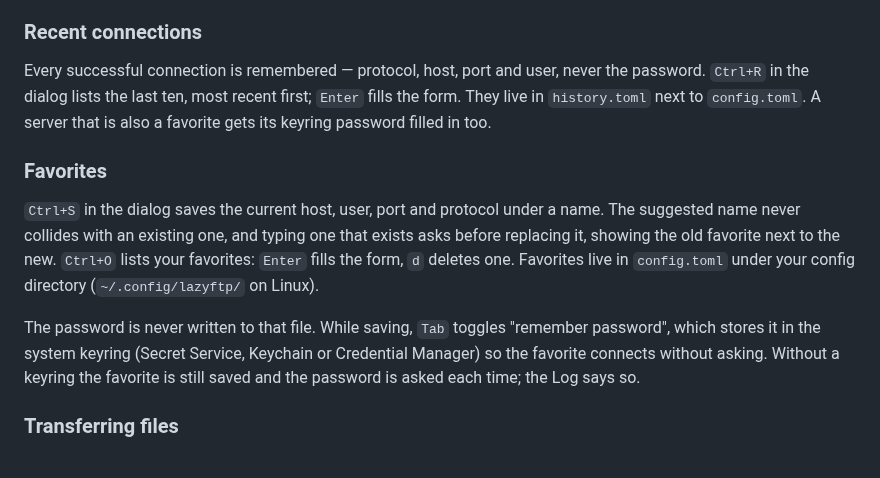
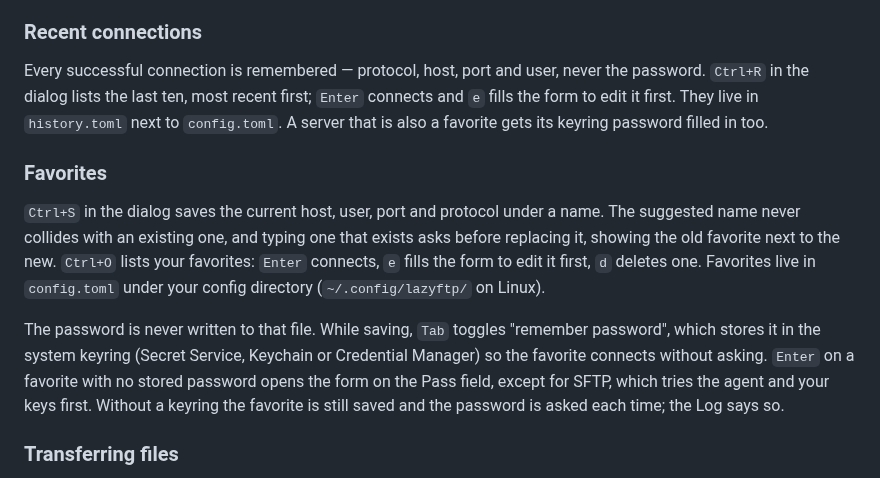
Before and after one commit to MawCeron/lazyftp, a Markdown page: README.md, the part around the change. Rendered like a GitHub page.

Commit message:
docs: Enter connects from the favorites and recent lists (#4 #3)

```diff
--- a/README.md
+++ b/README.md
@@ -138,7 +138,7 @@ are not supported.
 ### Recent connections
 
 Every successful connection is remembered — protocol, host, port and user, never the password.
-`Ctrl+R` in the dialog lists the last ten, most recent first; `Enter` fills the form. They live
+`Ctrl+R` in the dialog lists the last ten, most recent first; `Enter` connects and `e` fills the form to edit it first. They live
 in `history.toml` next to `config.toml`. A server that is also a favorite gets its keyring
 password filled in too.
 
@@ -147,12 +147,13 @@ password filled in too.
 `Ctrl+S` in the dialog saves the current host, user, port and protocol under a name. The
 suggested name never collides with an existing one, and typing one that exists asks before
 replacing it, showing the old favorite next to the new. `Ctrl+O`
-lists your favorites: `Enter` fills the form, `d` deletes one. Favorites live in `config.toml`
+lists your favorites: `Enter` connects, `e` fills the form to edit it first, `d` deletes one. Favorites live in `config.toml`
 under your config directory (`~/.config/lazyftp/` on Linux).
 
 The password is never written to that file. While saving, `Tab` toggles "remember password", which
 stores it in the system keyring (Secret Service, Keychain or Credential Manager) so the favorite
-connects without asking. Without a keyring the favorite is still saved and the password is asked
+connects without asking. `Enter` on a favorite with no stored password opens the form on the Pass
+field, except for SFTP, which tries the agent and your keys first. Without a keyring the favorite is still saved and the password is asked
 each time; the Log says so.
 
 ### Transferring files
```
Also changed, not shown: CHANGELOG.md (+2 -2 lines).
